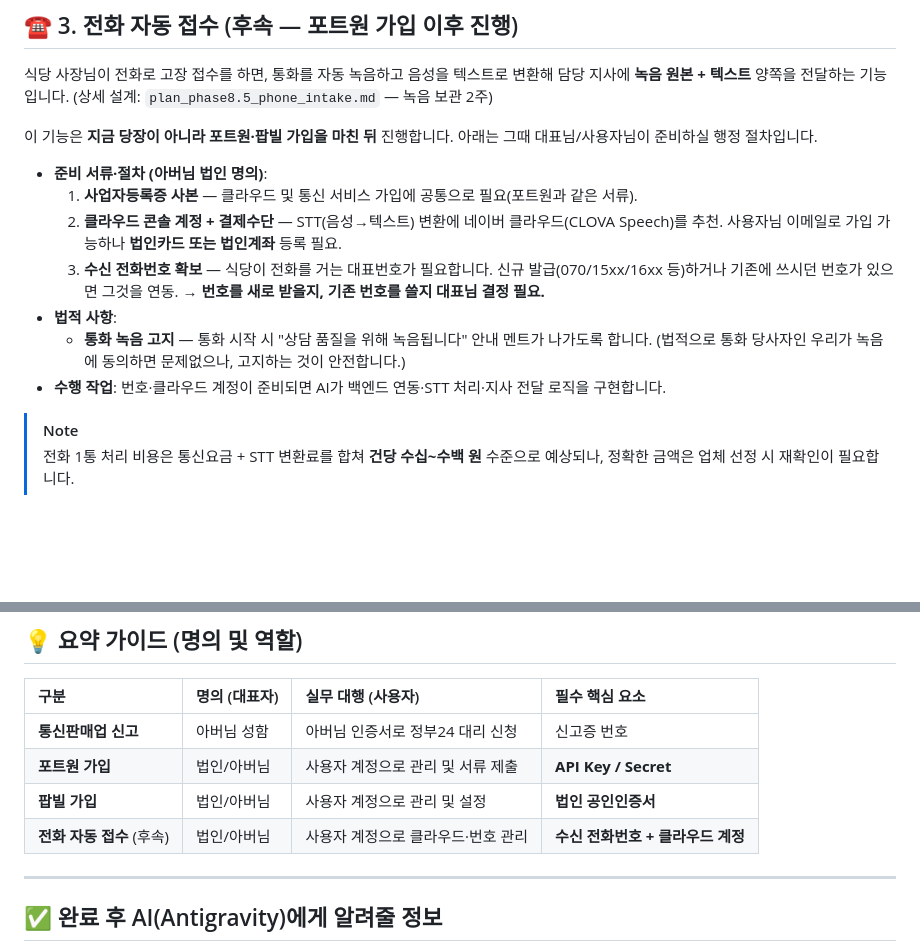
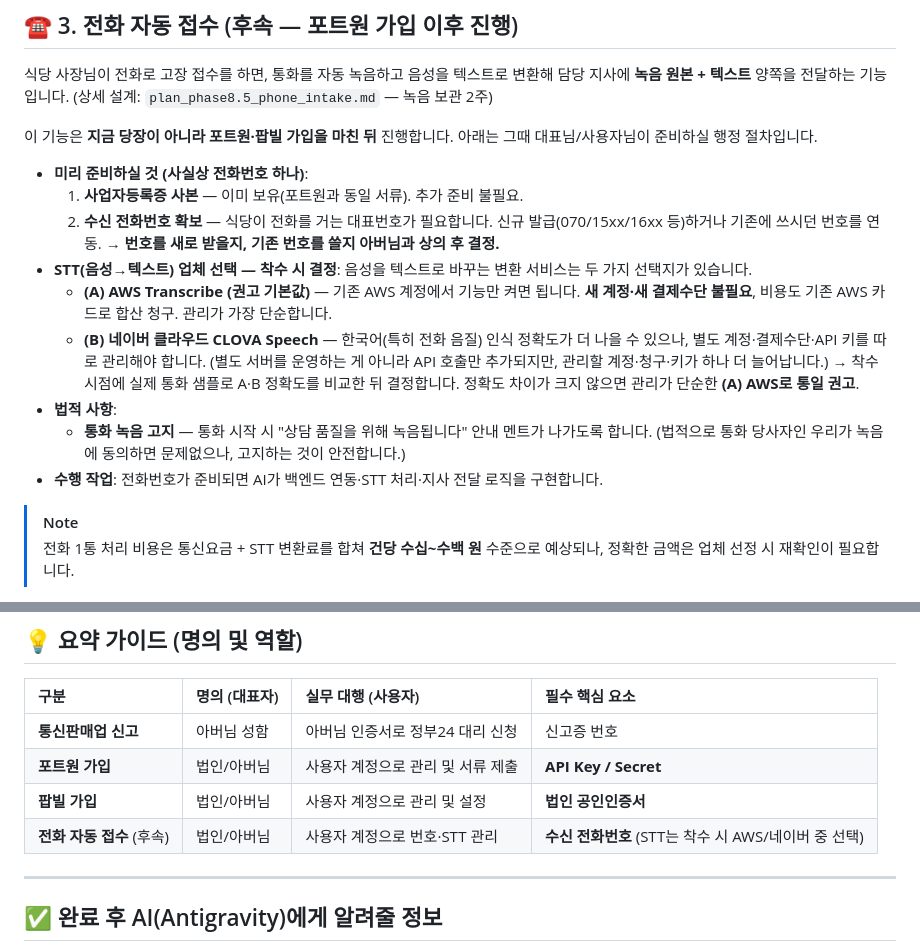
Before and after one commit to zpwkguswp/WasherCRM, a Markdown page: human_preparation_guide.md, 2 parts joined by grey strips. GitHub-like rendering; blank space fills up the shorter version.

Commit message:
전화 자동 접수 STT 업체 선택지 명시 (AWS Transcribe 기본 권고)
기존 AWS로 STT(Amazon Transcribe)가 가능하므로 새 클라우드 계정·결제수단이
필수가 아님을 명시. 네이버 CLOVA는 한국어 정확도 우위 시의 선택지로만 남기고,
최종 선택은 착수 시 정확도 비교 후 결정하도록 §3 및 요약 표 정정.

Co-Authored-By: Claude Opus 4.7 (1M context) <noreply@anthropic.com>

```diff
--- a/human_preparation_guide.md
+++ b/human_preparation_guide.md
@@ -53,13 +53,17 @@
 
 이 기능은 **지금 당장이 아니라 포트원·팝빌 가입을 마친 뒤** 진행합니다. 아래는 그때 대표님/사용자님이 준비하실 행정 절차입니다.
 
-* **준비 서류·절차 (아버님 법인 명의)**:
-    1. **사업자등록증 사본** — 클라우드 및 통신 서비스 가입에 공통으로 필요(포트원과 같은 서류).
-    2. **클라우드 콘솔 계정 + 결제수단** — STT(음성→텍스트) 변환에 네이버 클라우드(CLOVA Speech)를 추천. 사용자님 이메일로 가입 가능하나 **법인카드 또는 법인계좌** 등록 필요.
-    3. **수신 전화번호 확보** — 식당이 전화를 거는 대표번호가 필요합니다. 신규 발급(070/15xx/16xx 등)하거나 기존에 쓰시던 번호가 있으면 그것을 연동. → **번호를 새로 받을지, 기존 번호를 쓸지 대표님 결정 필요.**
+* **미리 준비하실 것 (사실상 전화번호 하나)**:
+    1. **사업자등록증 사본** — 이미 보유(포트원과 동일 서류). 추가 준비 불필요.
+    2. **수신 전화번호 확보** — 식당이 전화를 거는 대표번호가 필요합니다. 신규 발급(070/15xx/16xx 등)하거나 기존에 쓰시던 번호를 연동. → **번호를 새로 받을지, 기존 번호를 쓸지 아버님과 상의 후 결정.**
+* **STT(음성→텍스트) 업체 선택 — 착수 시 결정**:
+  음성을 텍스트로 바꾸는 변환 서비스는 두 가지 선택지가 있습니다.
+    * **(A) AWS Transcribe (권고 기본값)** — 기존 AWS 계정에서 기능만 켜면 됩니다. **새 계정·새 결제수단 불필요**, 비용도 기존 AWS 카드로 합산 청구. 관리가 가장 단순합니다.
+    * **(B) 네이버 클라우드 CLOVA Speech** — 한국어(특히 전화 음질) 인식 정확도가 더 나을 수 있으나, 별도 계정·결제수단·API 키를 따로 관리해야 합니다. (별도 서버를 운영하는 게 아니라 API 호출만 추가되지만, 관리할 계정·청구·키가 하나 더 늘어납니다.)
+  → 착수 시점에 실제 통화 샘플로 A·B 정확도를 비교한 뒤 결정합니다. 정확도 차이가 크지 않으면 관리가 단순한 **(A) AWS로 통일 권고**.
 * **법적 사항**:
     * **통화 녹음 고지** — 통화 시작 시 "상담 품질을 위해 녹음됩니다" 안내 멘트가 나가도록 합니다. (법적으로 통화 당사자인 우리가 녹음에 동의하면 문제없으나, 고지하는 것이 안전합니다.)
-* **수행 작업**: 번호·클라우드 계정이 준비되면 AI가 백엔드 연동·STT 처리·지사 전달 로직을 구현합니다.
+* **수행 작업**: 전화번호가 준비되면 AI가 백엔드 연동·STT 처리·지사 전달 로직을 구현합니다.
 
 > [!NOTE]
 > 전화 1통 처리 비용은 통신요금 + STT 변환료를 합쳐 **건당 수십~수백 원** 수준으로 예상되나, 정확한 금액은 업체 선정 시 재확인이 필요합니다.
@@ -73,7 +77,7 @@
 | **통신판매업 신고** | 아버님 성함 | 아버님 인증서로 정부24 대리 신청 | 신고증 번호 |
 | **포트원 가입** | 법인/아버님 | 사용자 계정으로 관리 및 서류 제출 | **API Key / Secret** |
 | **팝빌 가입** | 법인/아버님 | 사용자 계정으로 관리 및 설정 | **법인 공인인증서** |
-| **전화 자동 접수** (후속) | 법인/아버님 | 사용자 계정으로 클라우드·번호 관리 | **수신 전화번호 + 클라우드 계정** |
+| **전화 자동 접수** (후속) | 법인/아버님 | 사용자 계정으로 번호·STT 관리 | **수신 전화번호** (STT는 착수 시 AWS/네이버 중 선택) |
 
 ---
 
```
